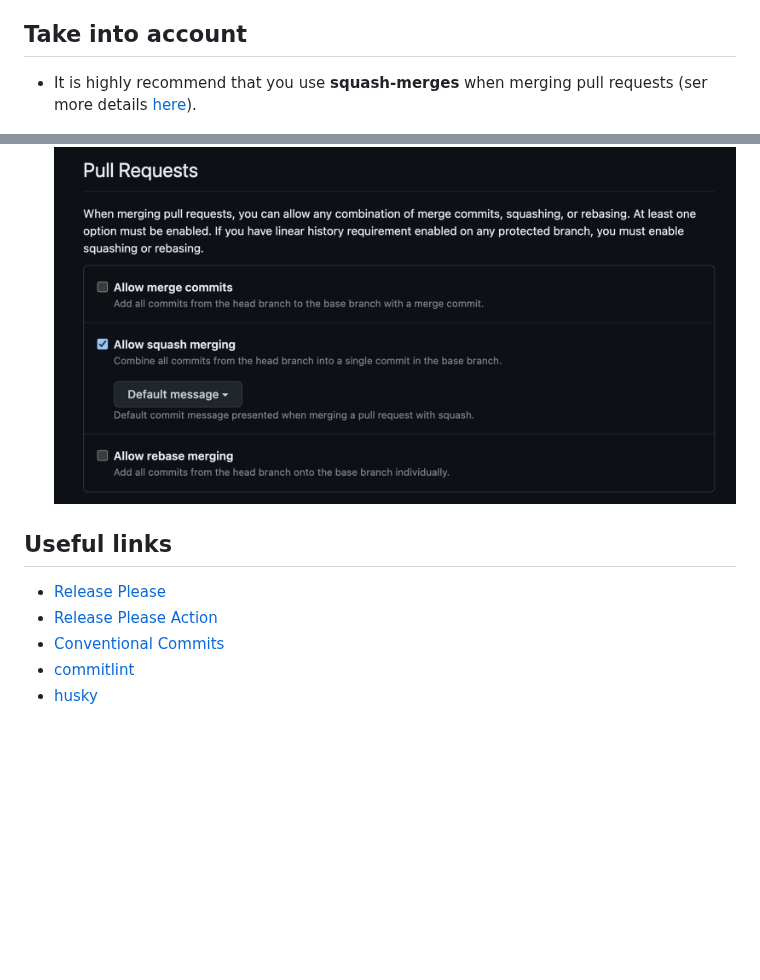
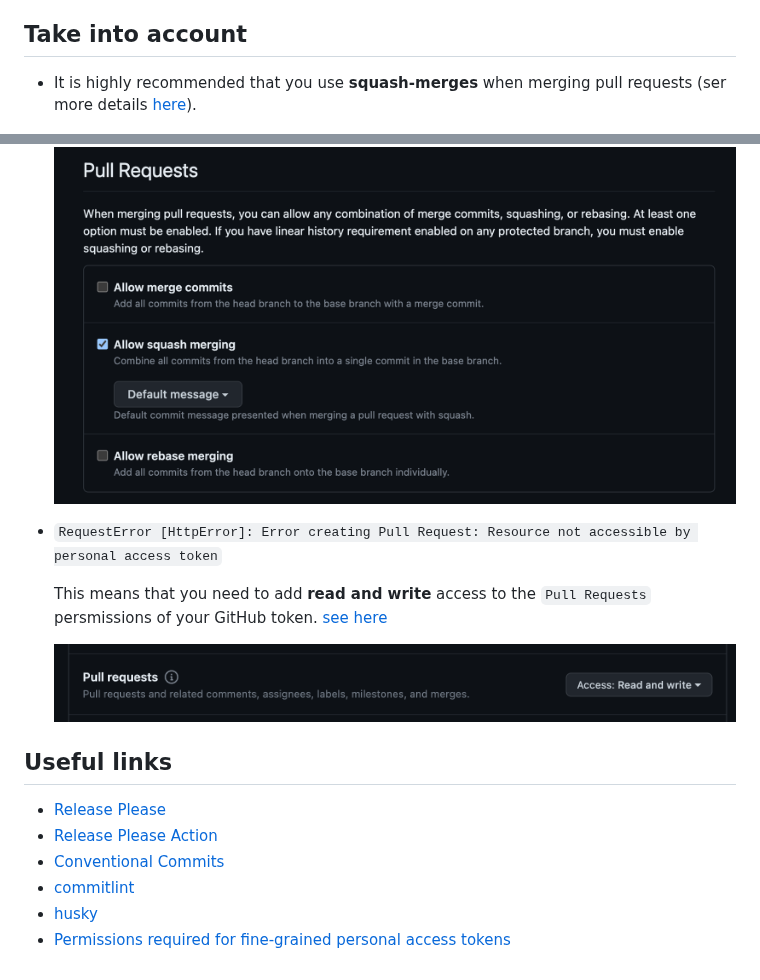
Before and after one commit to inigomarquinez/howto-release-please, a Markdown page: README.md, 2 parts joined by grey strips. Rendered like a GitHub page; pictures changed too: assets/pull-requests-permission.png (added); blank space fills up the shorter version.

Commit message:
docs: improve README with useful instructions (#10)

```diff
--- a/README.md
+++ b/README.md
@@ -10,9 +10,15 @@ POC to use Google's [release-please github action](https://github.com/google-git
 
 ## Take into account
 
-- It is highly recommend that you use **squash-merges** when merging pull requests (ser more details [here](https://github.com/googleapis/release-please#linear-git-commit-history-use-squash-merge)).
+- It is highly recommended that you use **squash-merges** when merging pull requests (ser more details [here](https://github.com/googleapis/release-please#linear-git-commit-history-use-squash-merge)).
 
     ![squash and merge](/assets/squash-and-merge.png)
+
+- `RequestError [HttpError]: Error creating Pull Request: Resource not accessible by personal access token`
+
+    This means that you need to add **read and write** access to the `Pull Requests` persmissions of your GitHub token. [see here](https://docs.github.com/en/rest/git/refs?apiVersion=2022-11-28#create-a-reference)
+
+    ![pull requests permission](/assets/pull-requests-permission.png)
 
 ## Useful links
 
@@ -21,3 +27,4 @@ POC to use Google's [release-please github action](https://github.com/google-git
 - [Conventional Commits](https://www.conventionalcommits.org)
 - [commitlint](https://commitlint.js.org/#/)
 - [husky](https://typicode.github.io/husky/)
+- [Permissions required for fine-grained personal access tokens](https://docs.github.com/en/rest/overview/permissions-required-for-fine-grained-personal-access-tokens?apiVersion=2022-11-28)
```
